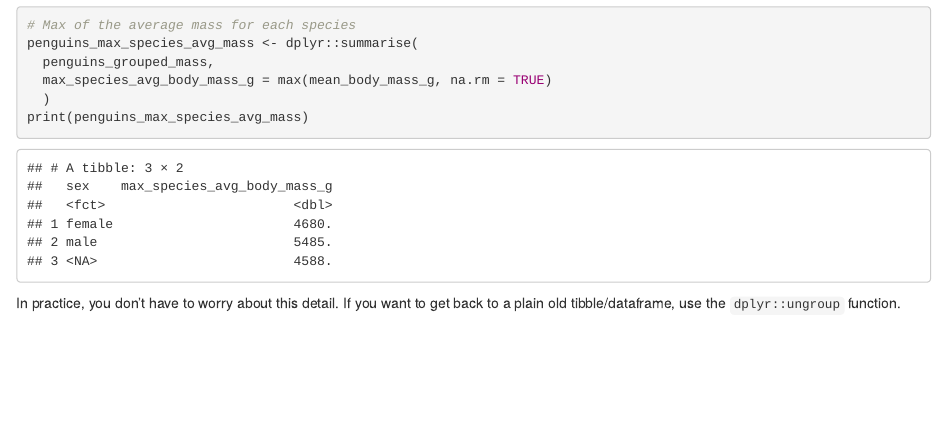
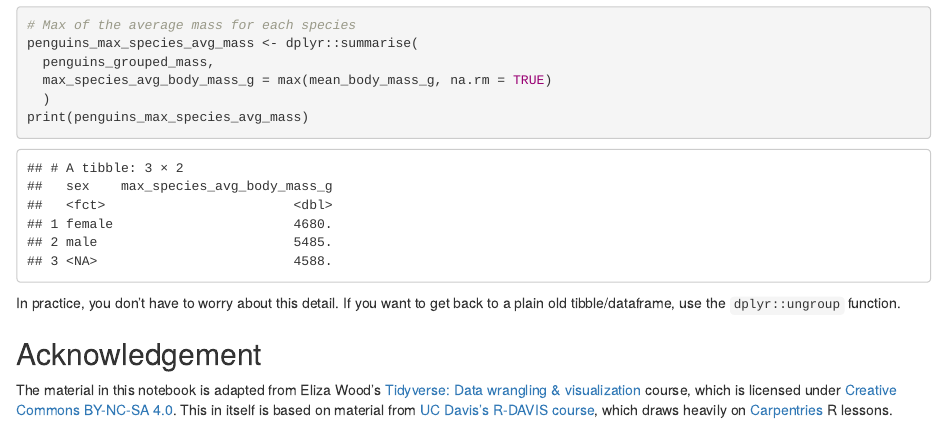
Before and after one commit to UniExeterRSE/r-data-course, an R Markdown document (R_notebooks/03_Manipulating_a_dataframe.Rmd): the page in a window 1100 px wide, from 12250 px down. Rendered offline with R 4.5, knitr and Pandoc, with nearby package versions.

Commit message:
Add acknowledgement to notebook 3

```diff
--- a/R_notebooks/03_Manipulating_a_dataframe.Rmd
+++ b/R_notebooks/03_Manipulating_a_dataframe.Rmd
@@ -418,3 +418,14 @@ print(penguins_max_species_avg_mass)
 
 In practice, you don't have to worry about this detail. If you want to get back
 to a plain old tibble/dataframe, use the `dplyr::ungroup` function.
+
+
+## Acknowledgement
+
+The material in this notebook is adapted from Eliza Wood's [Tidyverse: Data
+wrangling & visualization](https://liza-wood.github.io/tidyverse_intro/) course,
+which is licensed under [Creative Commons BY-NC-SA
+4.0](https://creativecommons.org/licenses/by-nc-sa/4.0/). This in itself is
+based on material from [UC Davis's R-DAVIS
+course](https://gge-ucd.github.io/R-DAVIS/index.html), which draws heavily on
+[Carpentries](https://datacarpentry.org/R-ecology-lesson/) R lessons.
```
